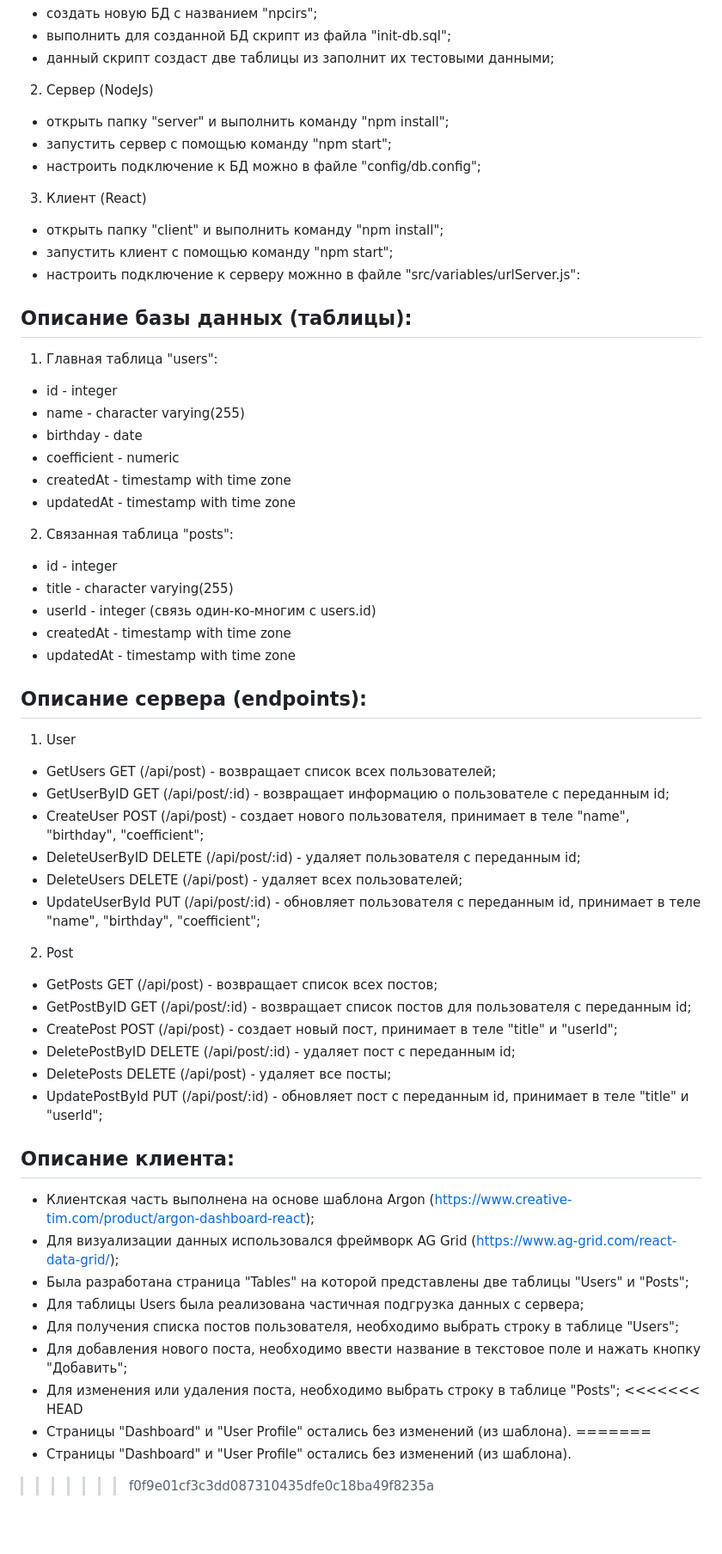
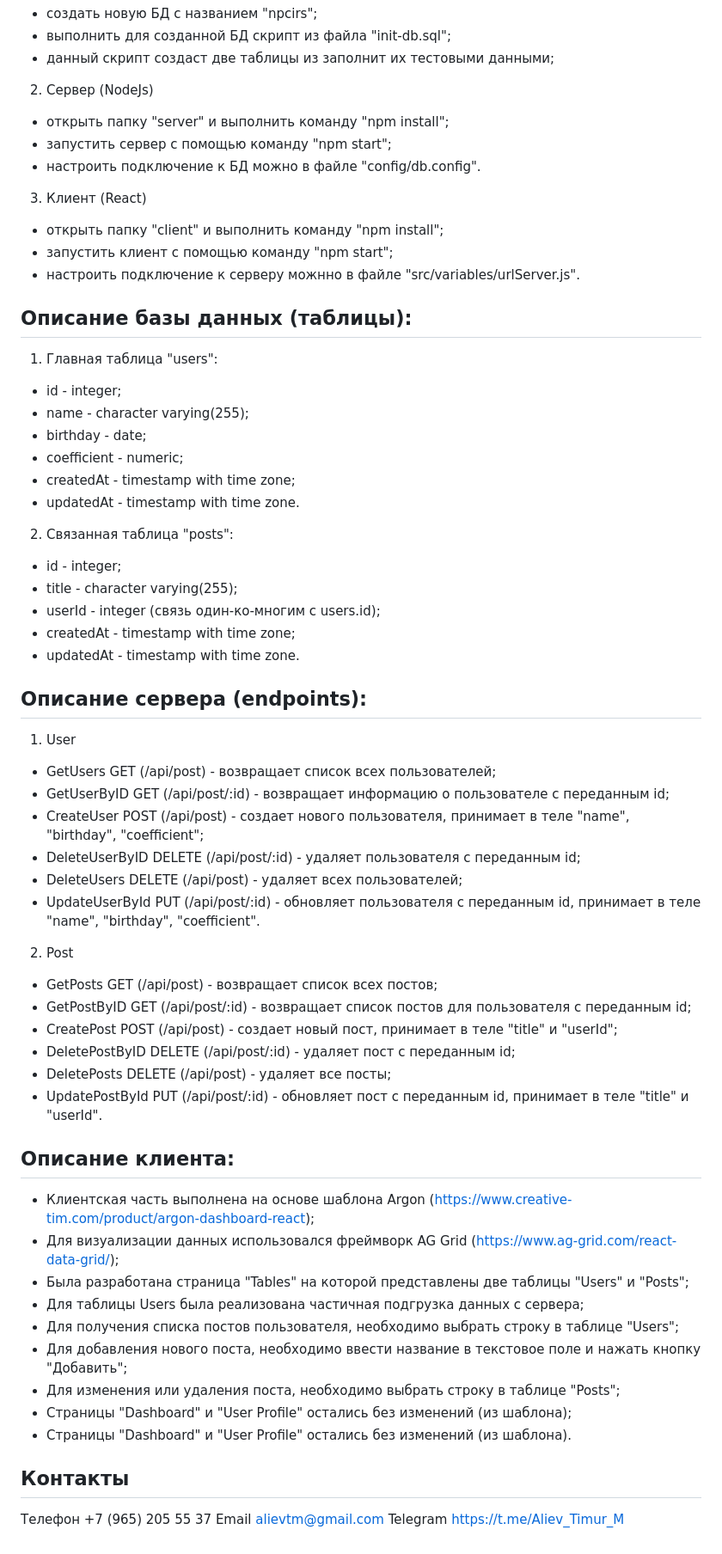
Before and after one commit to Generat17/npc-irs, a Markdown page: README.md, the part around the change. Shown: that part at 86% size. GitHub-like rendering; blank space fills up the shorter version.

```diff
--- a/README.md
+++ b/README.md
@@ -10,45 +10,50 @@
 2) Сервер (NodeJs)
 - открыть папку "server" и выполнить команду "npm install";
 - запустить сервер с помощью команду "npm start";
-- настроить подключение к БД можно в файле "config/db.config";
+- настроить подключение к БД можно в файле "config/db.config".
 
 3) Клиент (React)
 - открыть папку "client" и выполнить команду "npm install";
 - запустить клиент с помощью команду "npm start";
-- настроить подключение к серверу можнно в файле "src/variables/urlServer.js":
+- настроить подключение к серверу можнно в файле "src/variables/urlServer.js".
 
 ## Описание базы данных (таблицы):
+
 1) Главная таблица "users":
-- id - integer
-- name - character varying(255)
-- birthday - date
-- coefficient - numeric
-- createdAt - timestamp with time zone
-- updatedAt - timestamp with time zone
+- id - integer;
+- name - character varying(255);
+- birthday - date;
+- coefficient - numeric;
+- createdAt - timestamp with time zone;
+- updatedAt - timestamp with time zone.
+
 2) Связанная таблица "posts":
-- id - integer
-- title - character varying(255)
-- userId - integer (связь один-ко-многим с users.id)
-- createdAt - timestamp with time zone
-- updatedAt - timestamp with time zone
+- id - integer;
+- title - character varying(255);
+- userId - integer (связь один-ко-многим с users.id);
+- createdAt - timestamp with time zone;
+- updatedAt - timestamp with time zone.
 
 ## Описание сервера (endpoints):
+
 1) User
 - GetUsers GET (/api/post) - возвращает список всех пользователей;
 - GetUserByID GET (/api/post/:id) - возвращает информацию о пользователе с переданным id;
 - CreateUser POST (/api/post) - создает нового пользователя, принимает в теле "name", "birthday", "coefficient";
 - DeleteUserByID DELETE (/api/post/:id) - удаляет пользователя с переданным id;
 - DeleteUsers DELETE (/api/post) - удаляет всех пользователей;
-- UpdateUserById PUT (/api/post/:id) - обновляет пользователя с переданным id, принимает в теле "name", "birthday", "coefficient";
+- UpdateUserById PUT (/api/post/:id) - обновляет пользователя с переданным id, принимает в теле "name", "birthday", "coefficient".
+
 2) Post
 - GetPosts GET (/api/post) - возвращает список всех постов;
 - GetPostByID GET (/api/post/:id) - возвращает список постов для пользователя с переданным id;
 - CreatePost POST (/api/post) - создает новый пост, принимает в теле "title" и "userId";
 - DeletePostByID DELETE (/api/post/:id) - удаляет пост с переданным id;
 - DeletePosts DELETE (/api/post) - удаляет все посты;
-- UpdatePostById PUT (/api/post/:id) - обновляет пост с переданным id, принимает в теле "title" и "userId";
+- UpdatePostById PUT (/api/post/:id) - обновляет пост с переданным id, принимает в теле "title" и "userId".
 
 ## Описание клиента:
+
 - Клиентская часть выполнена на основе шаблона Argon (https://www.creative-tim.com/product/argon-dashboard-react);
 - Для визуализации данных использовался фреймворк AG Grid (https://www.ag-grid.com/react-data-grid/);
 - Была разработана страница "Tables" на которой представлены две таблицы "Users" и "Posts";
@@ -56,8 +61,10 @@
 - Для получения списка постов пользователя, необходимо выбрать строку в таблице "Users";
 - Для добавления нового поста, необходимо ввести название в текстовое поле и нажать кнопку "Добавить";
 - Для изменения или удаления поста, необходимо выбрать строку в таблице "Posts";
-<<<<<<< HEAD
+- Страницы "Dashboard" и "User Profile" остались без изменений (из шаблона);
 - Страницы "Dashboard" и "User Profile" остались без изменений (из шаблона).
-=======
-- Страницы "Dashboard" и "User Profile" остались без изменений (из шаблона).
->>>>>>> f0f9e01cf3c3dd087310435dfe0c18ba49f8235a
+
+## Контакты
+Телефон +7 (965) 205 55 37
+Email alievtm@gmail.com
+Telegram https://t.me/Aliev_Timur_M
```
